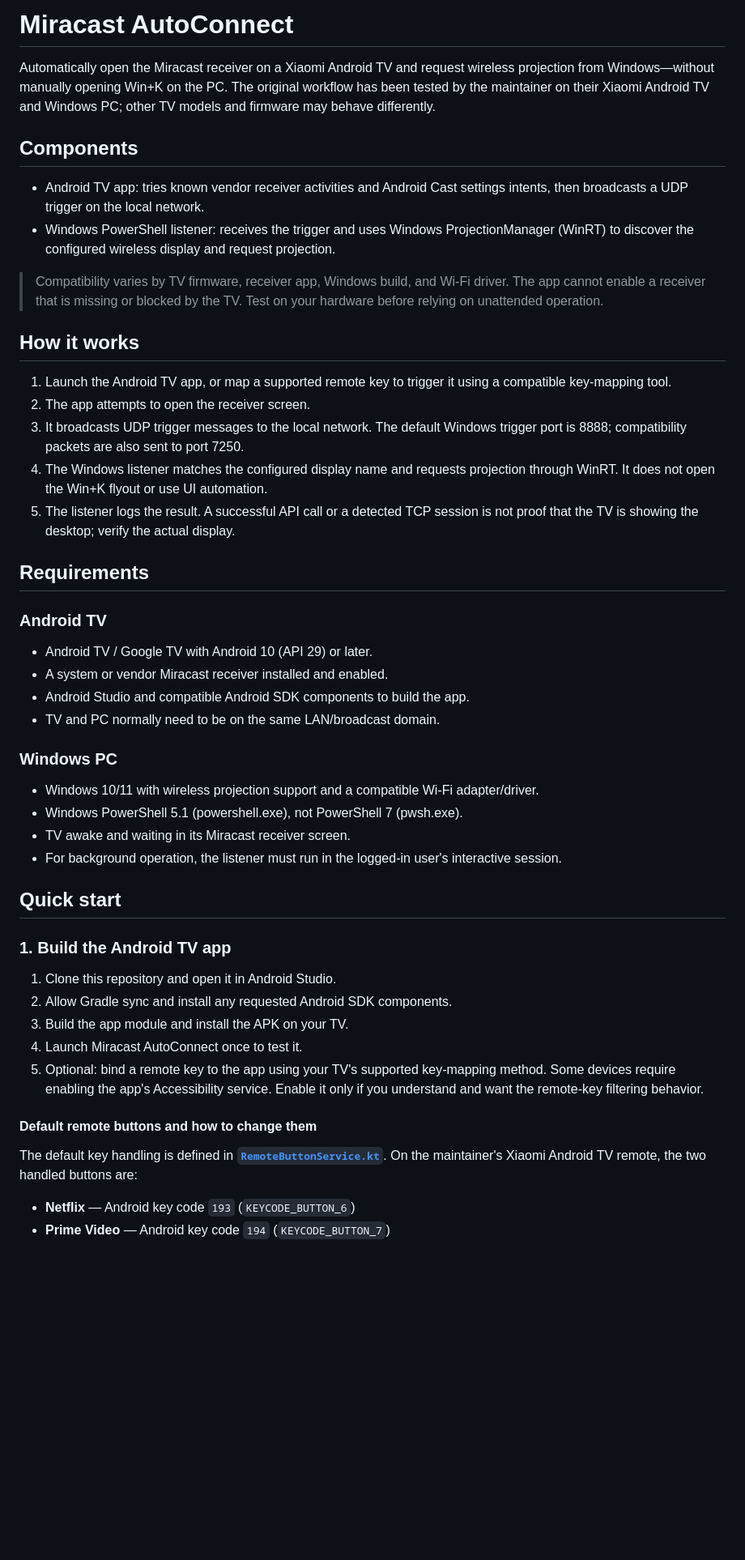
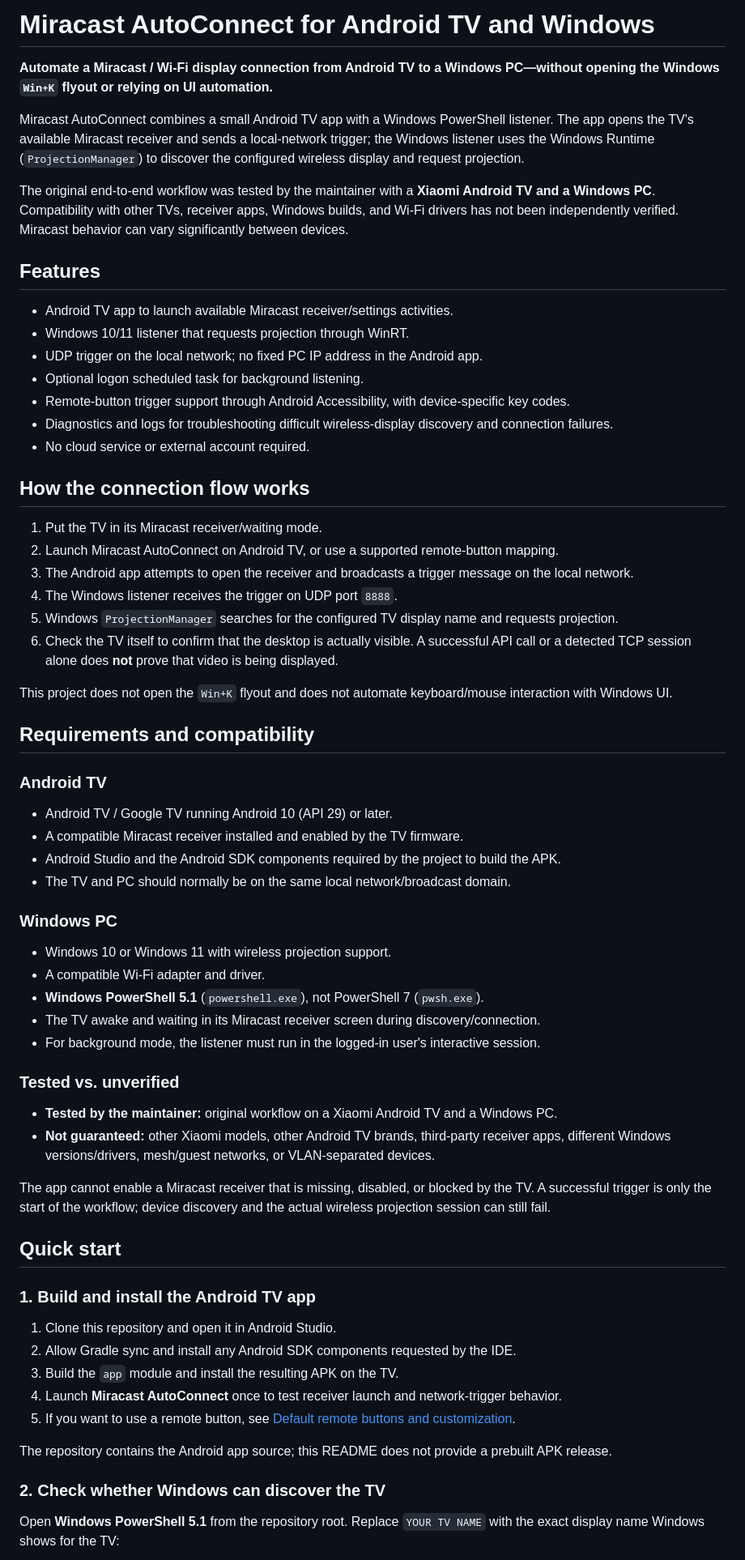
Before and after one commit to DenysSepta/Miracast-AutoConnect, a Markdown page: README.md, the part around one of its changes. Shown at 81% size. Rendered like a GitHub page; blank space fills up the shorter version.

Commit message:
docs: polish README for discovery and troubleshooting

```diff
--- a/README.md
+++ b/README.md
@@ -1,52 +1,69 @@
-# Miracast AutoConnect
+# Miracast AutoConnect for Android TV and Windows
 
-Automatically open the Miracast receiver on a Xiaomi Android TV and request wireless projection from Windows—without manually opening Win+K on the PC. The original workflow has been tested by the maintainer on their Xiaomi Android TV and Windows PC; other TV models and firmware may behave differently.
+**Automate a Miracast / Wi-Fi display connection from Android TV to a Windows PC—without opening the Windows `Win+K` flyout or relying on UI automation.**
 
-## Components
+Miracast AutoConnect combines a small Android TV app with a Windows PowerShell listener. The app opens the TV's available Miracast receiver and sends a local-network trigger; the Windows listener uses the Windows Runtime (`ProjectionManager`) to discover the configured wireless display and request projection.
 
-- Android TV app: tries known vendor receiver activities and Android Cast settings intents, then broadcasts a UDP trigger on the local network.
-- Windows PowerShell listener: receives the trigger and uses Windows ProjectionManager (WinRT) to discover the configured wireless display and request projection.
+The original end-to-end workflow was tested by the maintainer with a **Xiaomi Android TV and a Windows PC**. Compatibility with other TVs, receiver apps, Windows builds, and Wi-Fi drivers has not been independently verified. Miracast behavior can vary significantly between devices.
 
-> Compatibility varies by TV firmware, receiver app, Windows build, and Wi-Fi driver. The app cannot enable a receiver that is missing or blocked by the TV. Test on your hardware before relying on unattended operation.
+## Features
 
-## How it works
+- Android TV app to launch available Miracast receiver/settings activities.
+- Windows 10/11 listener that requests projection through WinRT.
+- UDP trigger on the local network; no fixed PC IP address in the Android app.
+- Optional logon scheduled task for background listening.
+- Remote-button trigger support through Android Accessibility, with device-specific key codes.
+- Diagnostics and logs for troubleshooting difficult wireless-display discovery and connection failures.
+- No cloud service or external account required.
 
-1. Launch the Android TV app, or map a supported remote key to trigger it using a compatible key-mapping tool.
-2. The app attempts to open the receiver screen.
-3. It broadcasts UDP trigger messages to the local network. The default Windows trigger port is 8888; compatibility packets are also sent to port 7250.
-4. The Windows listener matches the configured display name and requests projection through WinRT. It does not open the Win+K flyout or use UI automation.
-5. The listener logs the result. A successful API call or a detected TCP session is not proof that the TV is showing the desktop; verify the actual display.
+## How the connection flow works
 
-## Requirements
+1. Put the TV in its Miracast receiver/waiting mode.
+2. Launch Miracast AutoConnect on Android TV, or use a supported remote-button mapping.
+3. The Android app attempts to open the receiver and broadcasts a trigger message on the local network.
+4. The Windows listener receives the trigger on UDP port `8888`.
+5. Windows `ProjectionManager` searches for the configured TV display name and requests projection.
+6. Check the TV itself to confirm that the desktop is actually visible. A successful API call or a detected TCP session alone does **not** prove that video is being displayed.
+
+This project does not open the `Win+K` flyout and does not automate keyboard/mouse interaction with Windows UI.
+
+## Requirements and compatibility
 
 ### Android TV
 
-- Android TV / Google TV with Android 10 (API 29) or later.
-- A system or vendor Miracast receiver installed and enabled.
-- Android Studio and compatible Android SDK components to build the app.
-- TV and PC normally need to be on the same LAN/broadcast domain.
+- Android TV / Google TV running Android 10 (API 29) or later.
+- A compatible Miracast receiver installed and enabled by the TV firmware.
+- Android Studio and the Android SDK components required by the project to build the APK.
+- The TV and PC should normally be on the same local network/broadcast domain.
 
 ### Windows PC
 
-- Windows 10/11 with wireless projection support and a compatible Wi-Fi adapter/driver.
-- Windows PowerShell 5.1 (powershell.exe), not PowerShell 7 (pwsh.exe).
-- TV awake and waiting in its Miracast receiver screen.
-- For background operation, the listener must run in the logged-in user's interactive session.
+- Windows 10 or Windows 11 with wireless projection support.
+- A compatible Wi-Fi adapter and driver.
+- **Windows PowerShell 5.1** (`powershell.exe`), not PowerShell 7 (`pwsh.exe`).
+- The TV awake and waiting in its Miracast receiver screen during discovery/connection.
+- For background mode, the listener must run in the logged-in user's interactive session.
+
+### Tested vs. unverified
+
+- **Tested by the maintainer:** original workflow on a Xiaomi Android TV and a Windows PC.
+- **Not guaranteed:** other Xiaomi models, other Android TV brands, third-party receiver apps, different Windows versions/drivers, mesh/guest networks, or VLAN-separated devices.
+
+The app cannot enable a Miracast receiver that is missing, disabled, or blocked by the TV. A successful trigger is only the start of the workflow; device discovery and the actual wireless projection session can still fail.
 
 ## Quick start
 
-### 1. Build the Android TV app
+### 1. Build and install the Android TV app
 
 1. Clone this repository and open it in Android Studio.
-2. Allow Gradle sync and install any requested Android SDK components.
-3. Build the app module and install the APK on your TV.
-4. Launch Miracast AutoConnect once to test it.
-5. Optional: bind a remote key to the app using your TV's supported key-mapping method. Some devices require enabling the app's Accessibility service. Enable it only if you understand and want the remote-key filtering behavior.
+2. Allow Gradle sync and install any Android SDK components requested by the IDE.
+3. Build the `app` module and install the resulting APK on the TV.
+4. Launch **Miracast AutoConnect** once to test receiver launch and network-trigger behavior.
+5. If you want to use a remote button, see [Default remote buttons and customization](#remote-control-buttons).
 
-#### Default remote buttons and how to change them
+The repository contains the Android app source; this README does not provide a prebuilt APK release.
 
-The default key handling is defined in **[`RemoteButtonService.kt`](app/src/main/java/io/github/denyssepta/miracastautoconnect/RemoteButtonService.kt)**. On the maintainer's Xiaomi Android TV remote, the two handled buttons are:
+### 2. Check whether Windows can discover the TV
 
-- **Netflix** — Android key code `193` (`KEYCODE_BUTTON_6`)
-- **Prime Video** — Android key code `194` (`KEYCODE_BUTTON_7`)
+Open **Windows PowerShell 5.1** from the repository root. Replace `YOUR TV NAME` with the exact display name Windows shows for the TV:
 
```
Also changed, not shown: other parts of README.md (+74 -53 lines).
